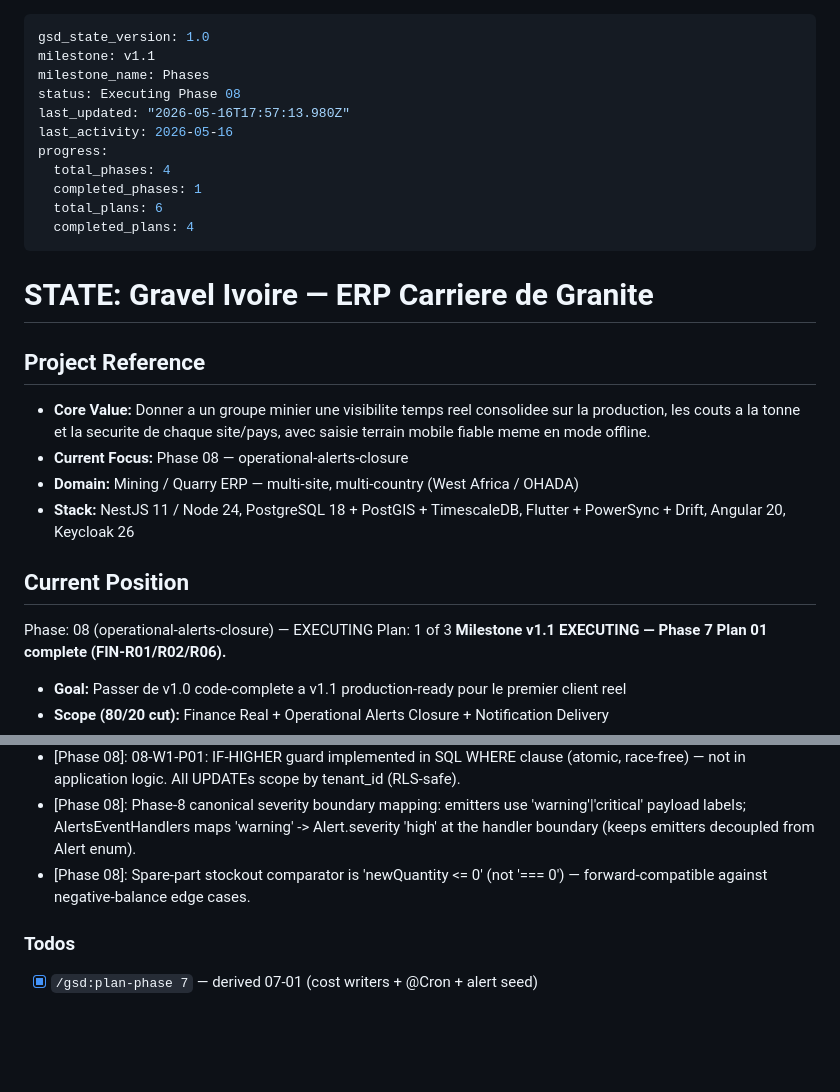
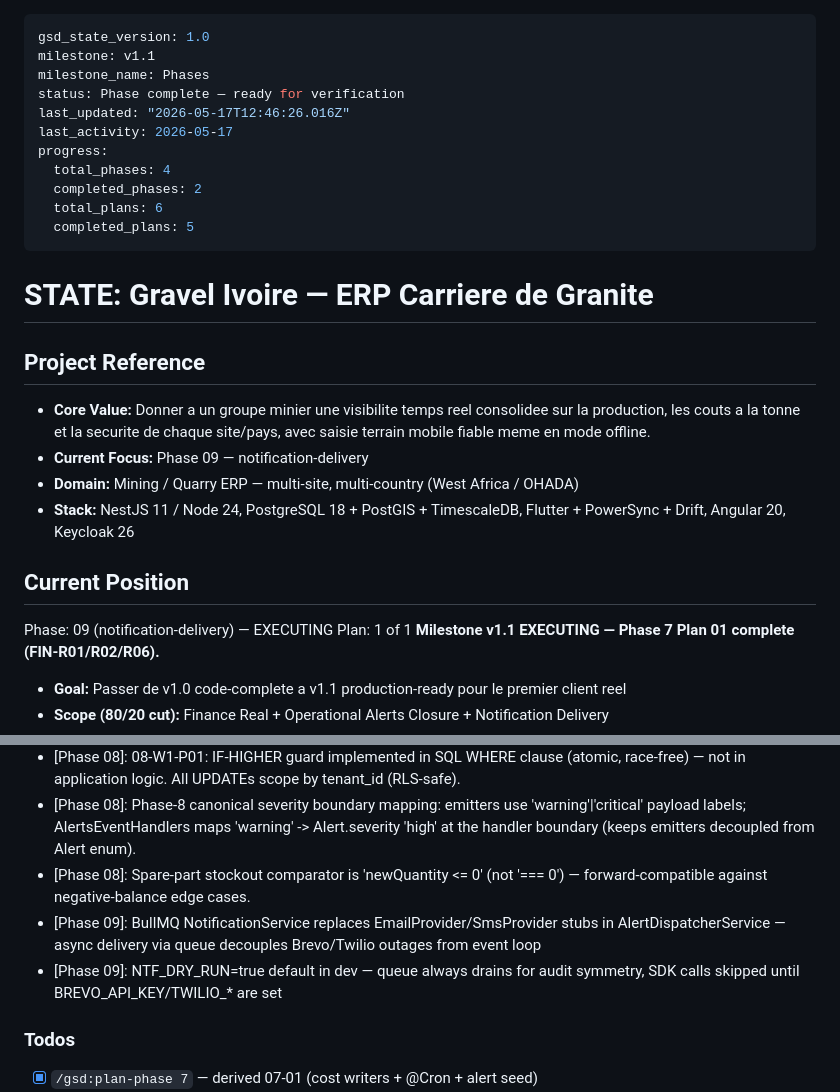
Before and after one commit to yobonoukassio-blip/gravel-erp, a Markdown page: .planning/STATE.md, 2 parts joined by grey strips. Drawn GitHub-style; blank space fills up the shorter version.

```diff
--- a/.planning/STATE.md
+++ b/.planning/STATE.md
@@ -2,14 +2,14 @@
 gsd_state_version: 1.0
 milestone: v1.1
 milestone_name: Phases
-status: Executing Phase 08
-last_updated: "2026-05-16T17:57:13.980Z"
-last_activity: 2026-05-16
+status: Phase complete — ready for verification
+last_updated: "2026-05-17T12:46:26.016Z"
+last_activity: 2026-05-17
 progress:
   total_phases: 4
-  completed_phases: 1
+  completed_phases: 2
   total_plans: 6
-  completed_plans: 4
+  completed_plans: 5
 ---
 
 # STATE: Gravel Ivoire — ERP Carriere de Granite
@@ -17,14 +17,14 @@ progress:
 ## Project Reference
 
 - **Core Value:** Donner a un groupe minier une visibilite temps reel consolidee sur la production, les couts a la tonne et la securite de chaque site/pays, avec saisie terrain mobile fiable meme en mode offline.
-- **Current Focus:** Phase 08 — operational-alerts-closure
+- **Current Focus:** Phase 09 — notification-delivery
 - **Domain:** Mining / Quarry ERP — multi-site, multi-country (West Africa / OHADA)
 - **Stack:** NestJS 11 / Node 24, PostgreSQL 18 + PostGIS + TimescaleDB, Flutter + PowerSync + Drift, Angular 20, Keycloak 26
 
 ## Current Position
 
-Phase: 08 (operational-alerts-closure) — EXECUTING
-Plan: 1 of 3
+Phase: 09 (notification-delivery) — EXECUTING
+Plan: 1 of 1
 **Milestone v1.1 EXECUTING — Phase 7 Plan 01 complete (FIN-R01/R02/R06).**
 
 - **Goal:** Passer de v1.0 code-complete a v1.1 production-ready pour le premier client reel
@@ -77,6 +77,8 @@ Tech debt deferred to v2: IOT MQTT pipeline (Phase 6).
 - [Phase 08]: 08-W1-P01: IF-HIGHER guard implemented in SQL WHERE clause (atomic, race-free) — not in application logic. All UPDATEs scope by tenant_id (RLS-safe).
 - [Phase 08]: Phase-8 canonical severity boundary mapping: emitters use 'warning'|'critical' payload labels; AlertsEventHandlers maps 'warning' -> Alert.severity 'high' at the handler boundary (keeps emitters decoupled from Alert enum).
 - [Phase 08]: Spare-part stockout comparator is 'newQuantity <= 0' (not '=== 0') — forward-compatible against negative-balance edge cases.
+- [Phase 09]: BullMQ NotificationService replaces EmailProvider/SmsProvider stubs in AlertDispatcherService — async delivery via queue decouples Brevo/Twilio outages from event loop
+- [Phase 09]: NTF_DRY_RUN=true default in dev — queue always drains for audit symmetry, SDK calls skipped until BREVO_API_KEY/TWILIO_* are set
 
 ### Todos
 
```
Also changed, not shown: other parts of .planning/STATE.md (+1 -1 lines), .planning/REQUIREMENTS.md (+6 -6 lines), 1 other file.
